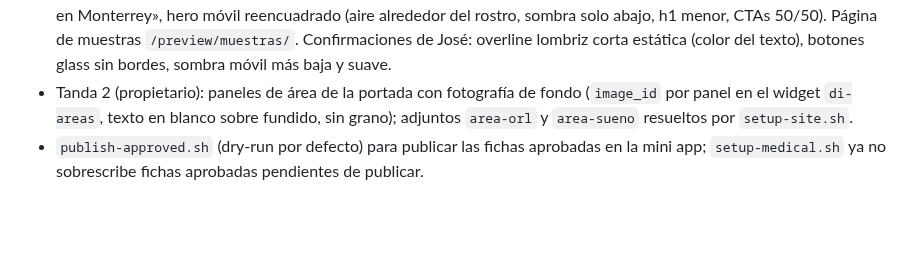
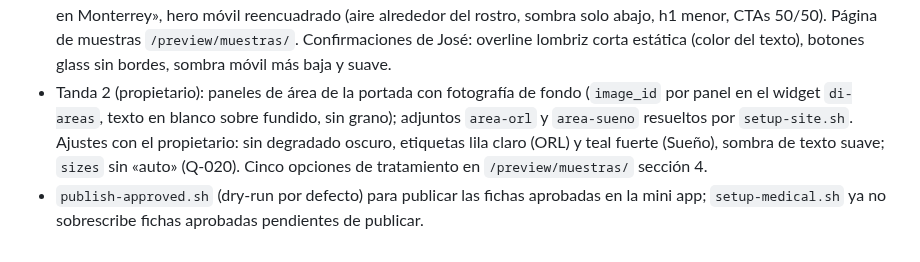
Before and after one commit to bellorin-apps/Irinaweb, a Markdown page: CHANGELOG.md, the part around the change. Drawn GitHub-style; blank space fills up the shorter version.

```diff
--- a/CHANGELOG.md
+++ b/CHANGELOG.md
@@ -37,5 +37,5 @@
 - Página 404 útil del tema (8.7): rutas de salida solo a páginas publicadas, WhatsApp y nota para enlaces antiguos de otorrino-monterrey.com.
 - **Publicadas Dra. Irina, Primera consulta, Contacto y Preguntas frecuentes** (D-044, `go-live-pages.sh`). Incidencias tras publicar: menús con enlaces a borradores (Q-016, filtro en el tema) y marcador de costo visible (Q-017, texto sustituido).
 - **Tanda 1 de correcciones del propietario (D-046):** calidad 100 % en WordPress, cabecera con aire y logo que encoge, barra glass, logos de marca oficiales, redes en círculos, interlineado en em, botones glass, overline sin guion, «Tu otorrino en Monterrey», hero móvil reencuadrado (aire alrededor del rostro, sombra solo abajo, h1 menor, CTAs 50/50). Página de muestras `/preview/muestras/`. Confirmaciones de José: overline lombriz corta estática (color del texto), botones glass sin bordes, sombra móvil más baja y suave.
-- Tanda 2 (propietario): paneles de área de la portada con fotografía de fondo (`image_id` por panel en el widget `di-areas`, texto en blanco sobre fundido, sin grano); adjuntos `area-orl` y `area-sueno` resueltos por `setup-site.sh`.
+- Tanda 2 (propietario): paneles de área de la portada con fotografía de fondo (`image_id` por panel en el widget `di-areas`, texto en blanco sobre fundido, sin grano); adjuntos `area-orl` y `area-sueno` resueltos por `setup-site.sh`. Ajustes con el propietario: sin degradado oscuro, etiquetas lila claro (ORL) y teal fuerte (Sueño), sombra de texto suave; `sizes` sin «auto» (Q-020). Cinco opciones de tratamiento en `/preview/muestras/` sección 4.
 - `publish-approved.sh` (dry-run por defecto) para publicar las fichas aprobadas en la mini app; `setup-medical.sh` ya no sobrescribe fichas aprobadas pendientes de publicar.
```
Also changed, not shown: NEXT.md (+2 -0 lines).
